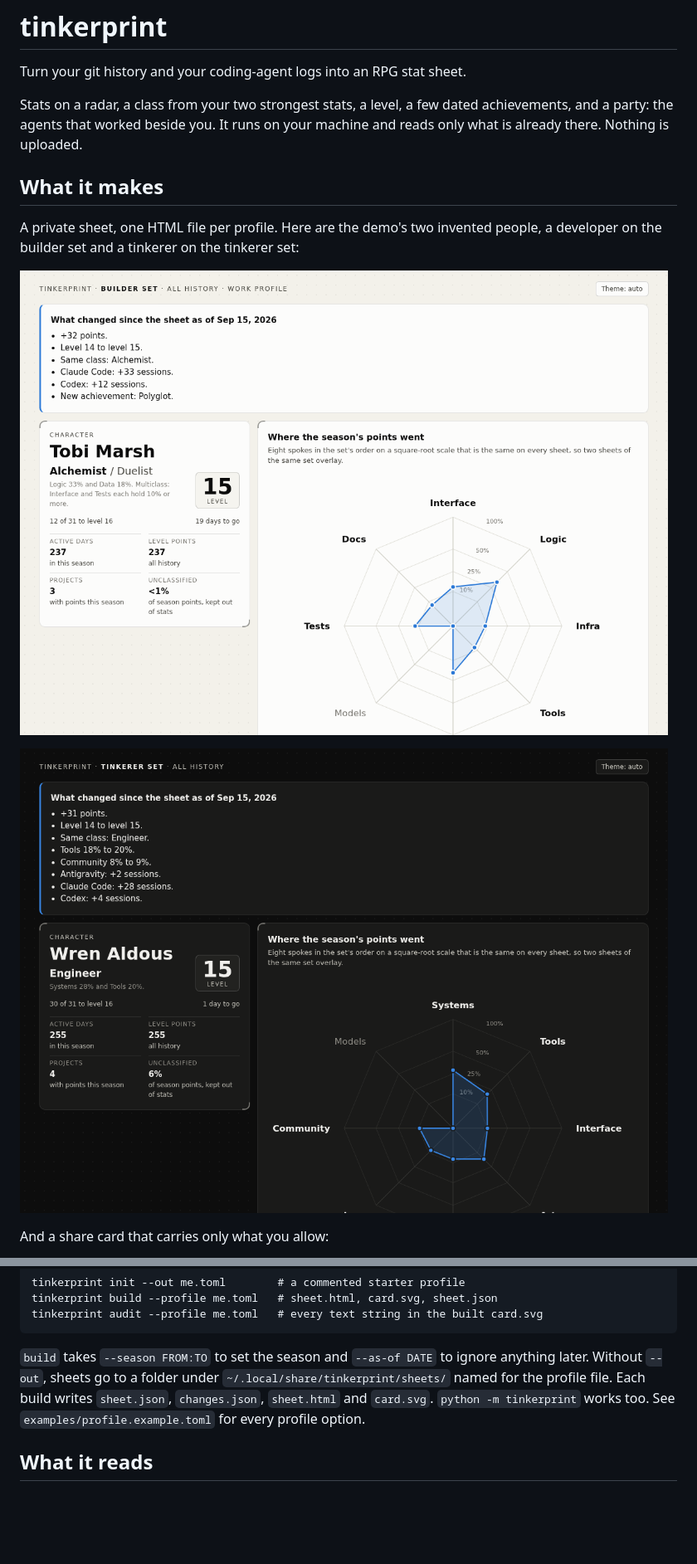
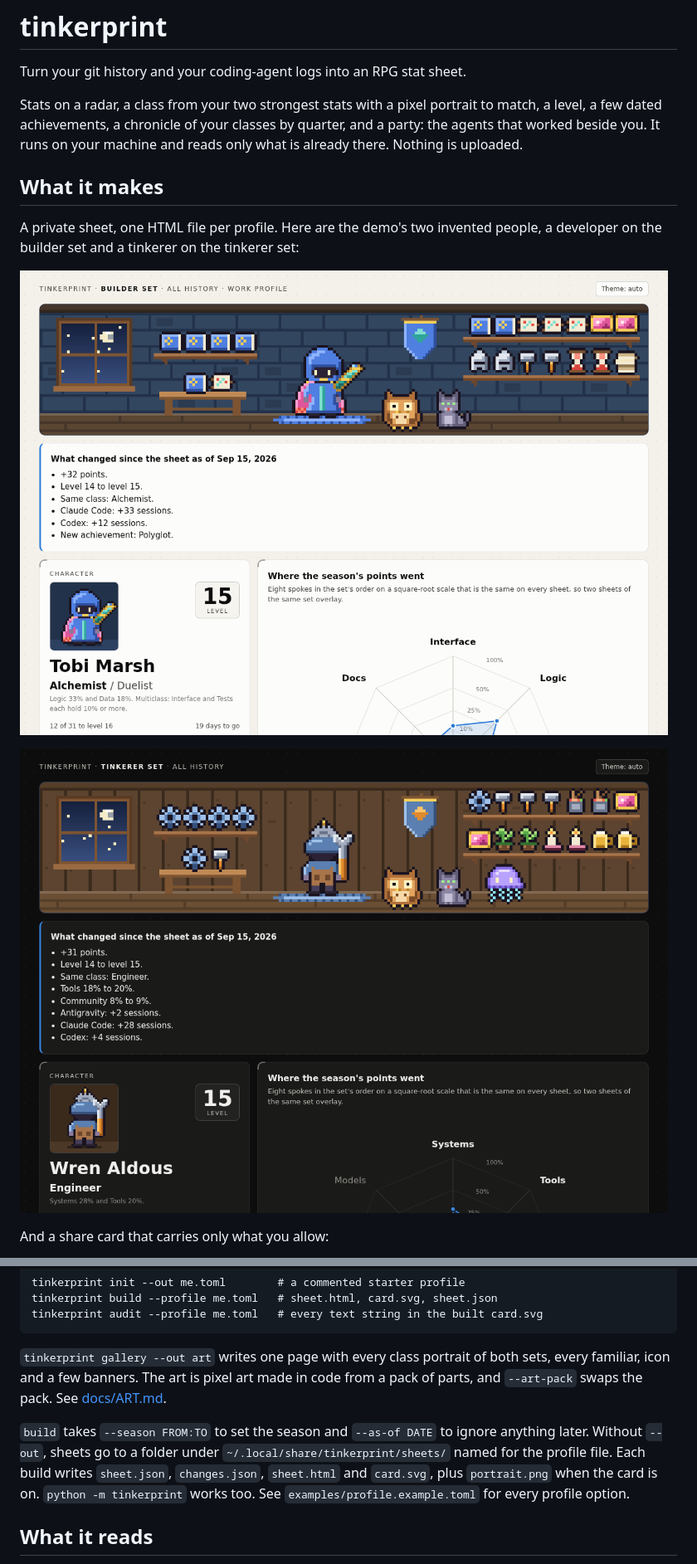
Before and after one commit to exvanitas/tinkerprint, a Markdown page: README.md, 2 parts joined by grey strips. Shown at 83% size. Drawn GitHub-style; pictures changed too: docs/tobi.png, docs/wren.png; blank space fills up the shorter version.

````diff
--- a/README.md
+++ b/README.md
@@ -2,7 +2,7 @@
 
 Turn your git history and your coding-agent logs into an RPG stat sheet.
 
-Stats on a radar, a class from your two strongest stats, a level, a few dated achievements, and a party: the agents that worked beside you. It runs on your machine and reads only what is already there. Nothing is uploaded.
+Stats on a radar, a class from your two strongest stats with a pixel portrait to match, a level, a few dated achievements, a chronicle of your classes by quarter, and a party: the agents that worked beside you. It runs on your machine and reads only what is already there. Nothing is uploaded.
 
 ## What it makes
 
@@ -35,7 +35,9 @@ tinkerprint build --profile me.toml   # sheet.html, card.svg, sheet.json
 tinkerprint audit --profile me.toml   # every text string in the built card.svg
 ```
 
-`build` takes `--season FROM:TO` to set the season and `--as-of DATE` to ignore anything later. Without `--out`, sheets go to a folder under `~/.local/share/tinkerprint/sheets/` named for the profile file. Each build writes `sheet.json`, `changes.json`, `sheet.html` and `card.svg`. `python -m tinkerprint` works too. See `examples/profile.example.toml` for every profile option.
+`tinkerprint gallery --out art` writes one page with every class portrait of both sets, every familiar, icon and a few banners. The art is pixel art made in code from a pack of parts, and `--art-pack` swaps the pack. See [docs/ART.md](docs/ART.md).
+
+`build` takes `--season FROM:TO` to set the season and `--as-of DATE` to ignore anything later. Without `--out`, sheets go to a folder under `~/.local/share/tinkerprint/sheets/` named for the profile file. Each build writes `sheet.json`, `changes.json`, `sheet.html` and `card.svg`, plus `portrait.png` when the card is on. `python -m tinkerprint` works too. See `examples/profile.example.toml` for every profile option.
 
 ## What it reads
 
````
Also changed, not shown: other parts of README.md (+2 -2 lines), CHANGELOG.md (+9 -0 lines), METHOD.md (+10 -1 lines), docs/ART.md (added, +125 -0 lines), docs/card.png.
